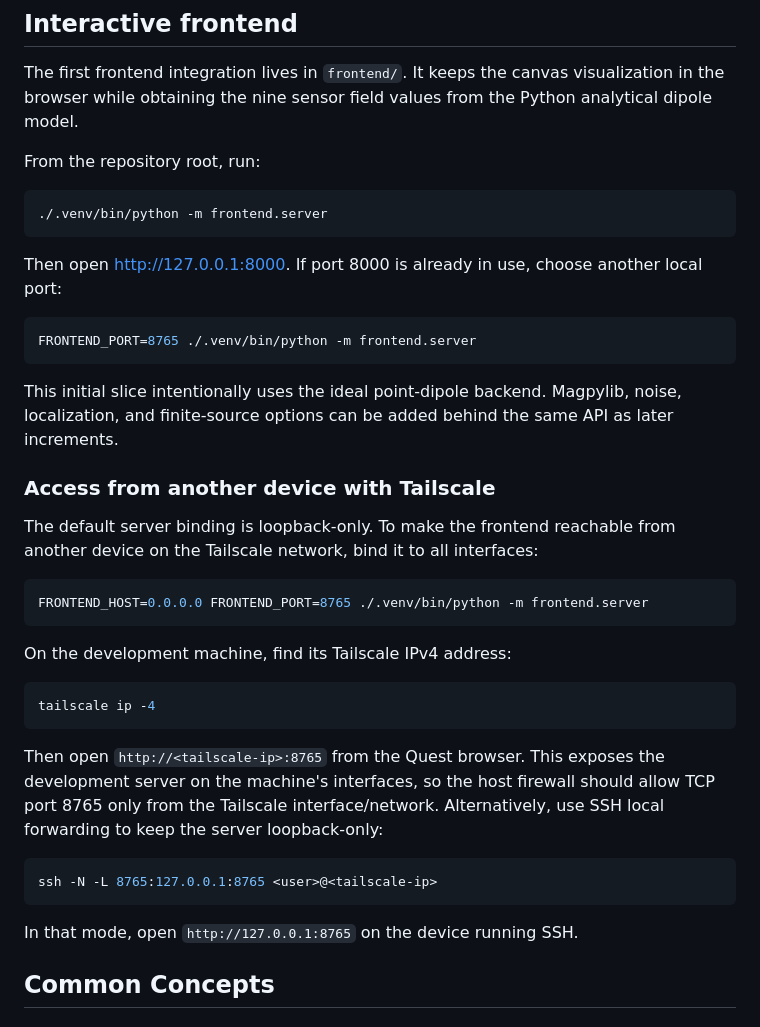
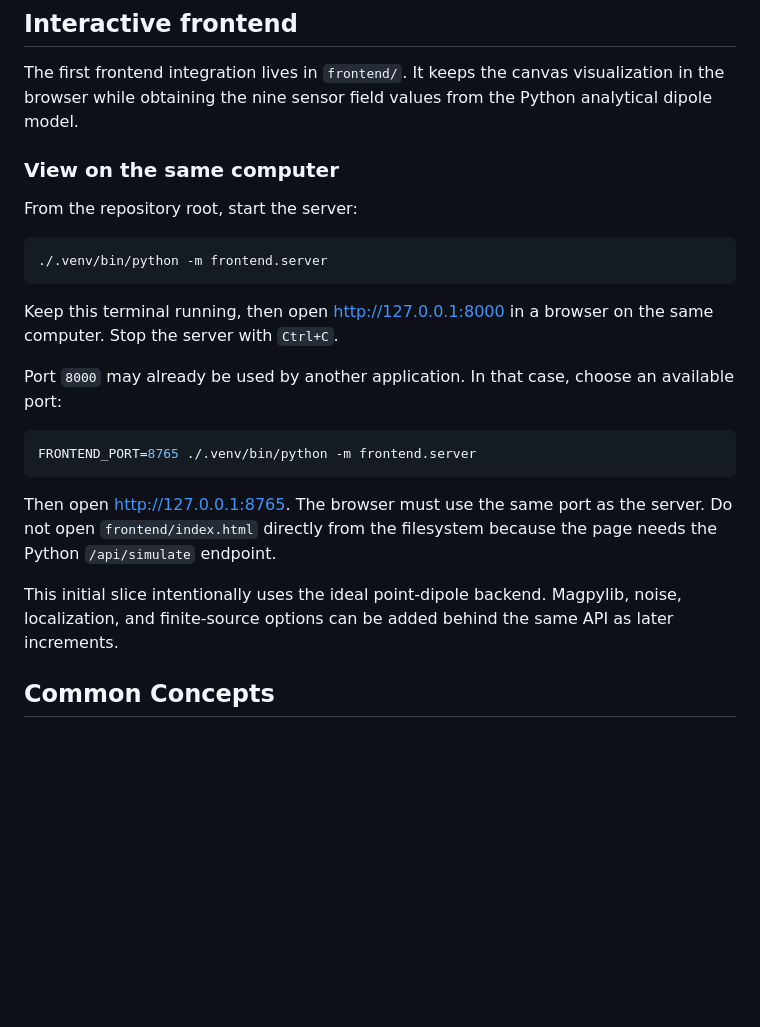
Before and after one commit to Taeg03/mag_sim, a Markdown page: README.md, the part around the change. Drawn GitHub-style; blank space fills up the shorter version.

````diff
--- a/README.md
+++ b/README.md
@@ -17,48 +17,31 @@ The first frontend integration lives in `frontend/`. It keeps the canvas visuali
 in the browser while obtaining the nine sensor field values from the Python analytical
 dipole model.
 
-From the repository root, run:
+### View on the same computer
+
+From the repository root, start the server:
 
 ```bash
 ./.venv/bin/python -m frontend.server
 ```
 
-Then open <http://127.0.0.1:8000>. If port 8000 is already in use, choose another
-local port:
+Keep this terminal running, then open <http://127.0.0.1:8000> in a browser on the
+same computer. Stop the server with `Ctrl+C`.
+
+Port `8000` may already be used by another application. In that case, choose an
+available port:
 
 ```bash
 FRONTEND_PORT=8765 ./.venv/bin/python -m frontend.server
 ```
 
+Then open <http://127.0.0.1:8765>. The browser must use the same port as the
+server. Do not open `frontend/index.html` directly from the filesystem because
+the page needs the Python `/api/simulate` endpoint.
+
 This initial slice intentionally uses the ideal point-dipole backend. Magpylib,
 noise, localization, and finite-source options can be added behind the same API
 as later increments.
-
-### Access from another device with Tailscale
-
-The default server binding is loopback-only. To make the frontend reachable from
-another device on the Tailscale network, bind it to all interfaces:
-
-```bash
-FRONTEND_HOST=0.0.0.0 FRONTEND_PORT=8765 ./.venv/bin/python -m frontend.server
-```
-
-On the development machine, find its Tailscale IPv4 address:
-
-```bash
-tailscale ip -4
-```
-
-Then open `http://<tailscale-ip>:8765` from the Quest browser. This exposes the
-development server on the machine's interfaces, so the host firewall should allow
-TCP port 8765 only from the Tailscale interface/network. Alternatively, use SSH
-local forwarding to keep the server loopback-only:
-
-```bash
-ssh -N -L 8765:127.0.0.1:8765 <user>@<tailscale-ip>
-```
-
-In that mode, open `http://127.0.0.1:8765` on the device running SSH.
 
 ## Common Concepts
 
````
